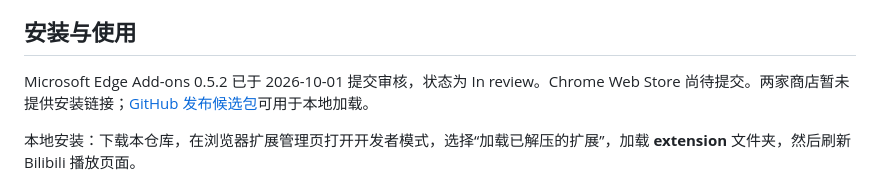
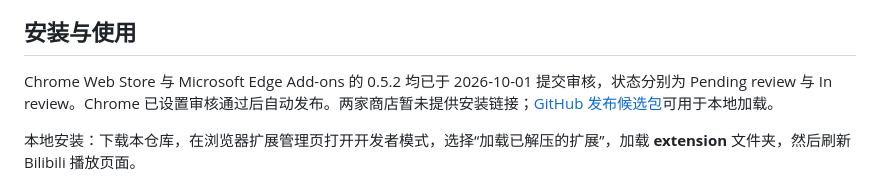
Before and after one commit to harukizmoe/ambient-light-for-bilibili, a Markdown page: README.md, the part around the change. Drawn GitHub-style.

Commit message:
docs: record Chrome and Edge review submissions

```diff
--- a/README.md
+++ b/README.md
@@ -14,7 +14,7 @@
 
 ## 安装与使用
 
-Microsoft Edge Add-ons 0.5.2 已于 2026-10-01 提交审核，状态为 In review。Chrome Web Store 尚待提交。两家商店暂未提供安装链接；[GitHub 发布候选包](https://github.com/tosya301/ambient-light-for-bilibili/releases/tag/v0.5.2)可用于本地加载。
+Chrome Web Store 与 Microsoft Edge Add-ons 的 0.5.2 均已于 2026-10-01 提交审核，状态分别为 Pending review 与 In review。Chrome 已设置审核通过后自动发布。两家商店暂未提供安装链接；[GitHub 发布候选包](https://github.com/tosya301/ambient-light-for-bilibili/releases/tag/v0.5.2)可用于本地加载。
 
 本地安装：下载本仓库，在浏览器扩展管理页打开开发者模式，选择“加载已解压的扩展”，加载 **extension** 文件夹，然后刷新 Bilibili 播放页面。
 
```
